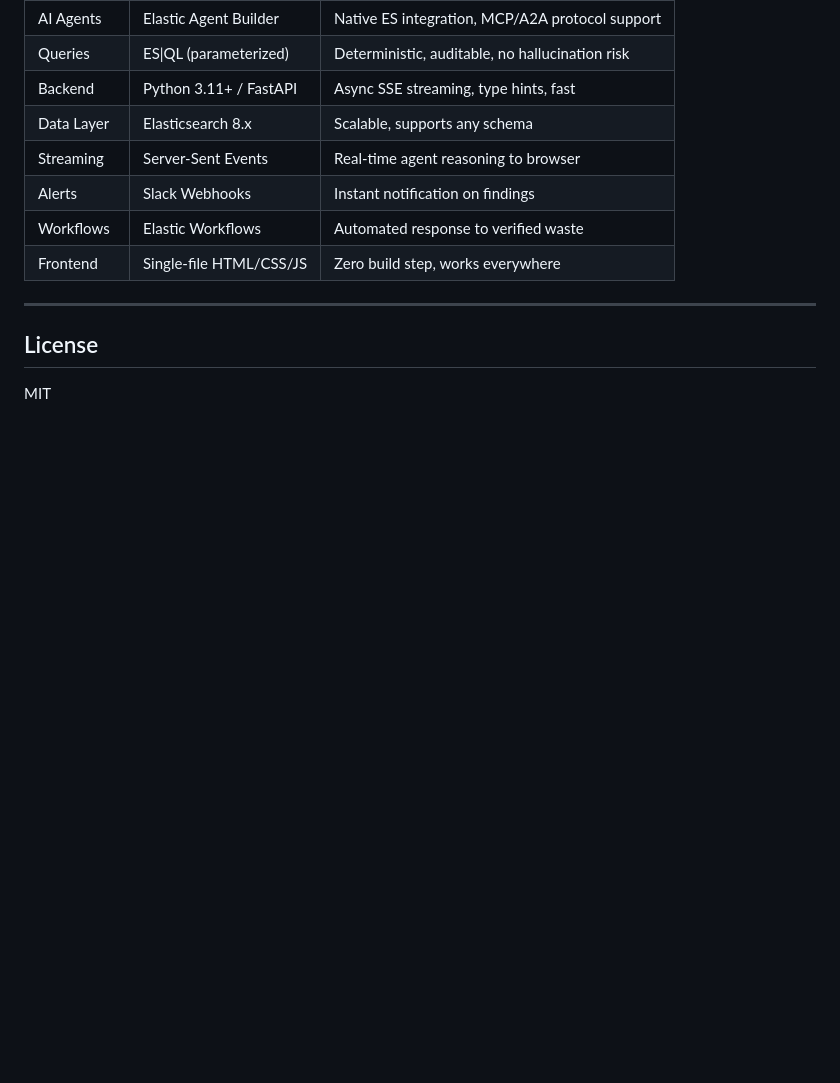
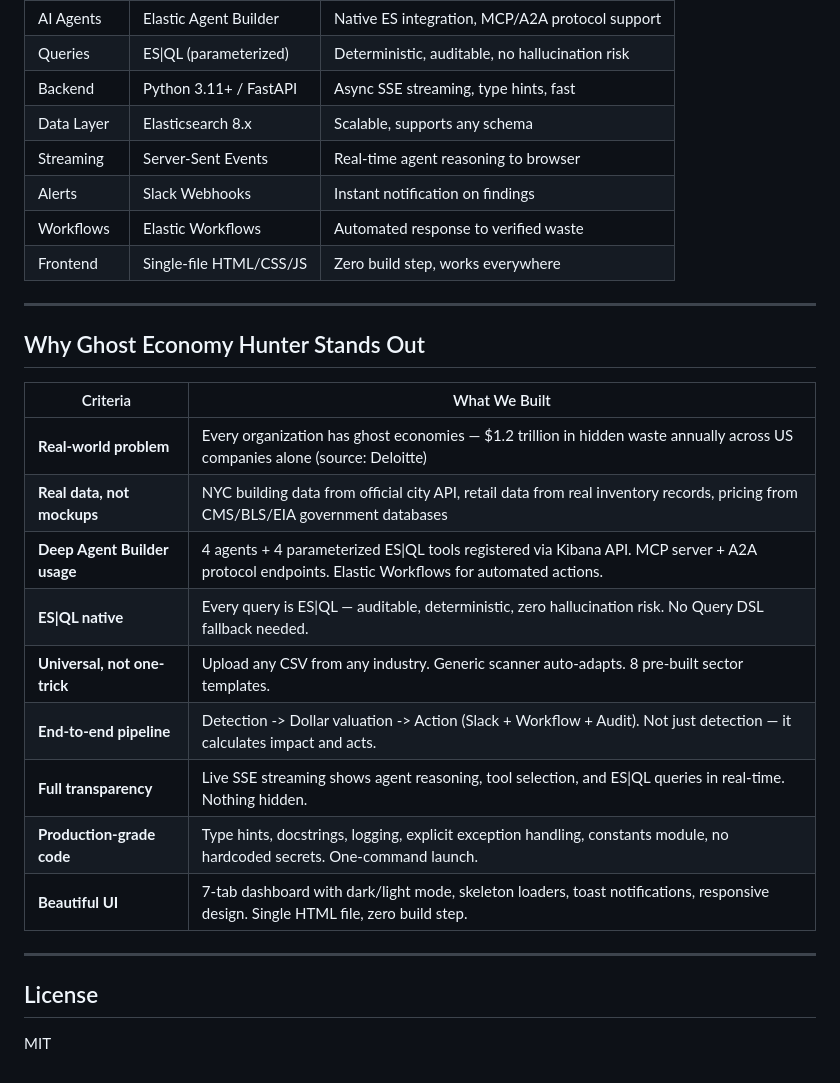
Before and after one commit to SahilRakhaiya05/Ghost-Economy-Hunter, a Markdown page: README.md, the part around the change. Rendered like a GitHub page; blank space fills up the shorter version.

Commit message:
Final README: Mermaid diagrams, real data sources, complete docs
Made-with: Cursor

```diff
--- a/README.md
+++ b/README.md
@@ -448,6 +448,22 @@ python run.py
 
 ---
 
+## Why Ghost Economy Hunter Stands Out
+
+| Criteria | What We Built |
+|----------|--------------|
+| **Real-world problem** | Every organization has ghost economies — $1.2 trillion in hidden waste annually across US companies alone (source: Deloitte) |
+| **Real data, not mockups** | NYC building data from official city API, retail data from real inventory records, pricing from CMS/BLS/EIA government databases |
+| **Deep Agent Builder usage** | 4 agents + 4 parameterized ES\|QL tools registered via Kibana API. MCP server + A2A protocol endpoints. Elastic Workflows for automated actions. |
+| **ES\|QL native** | Every query is ES\|QL — auditable, deterministic, zero hallucination risk. No Query DSL fallback needed. |
+| **Universal, not one-trick** | Upload any CSV from any industry. Generic scanner auto-adapts. 8 pre-built sector templates. |
+| **End-to-end pipeline** | Detection -> Dollar valuation -> Action (Slack + Workflow + Audit). Not just detection — it calculates impact and acts. |
+| **Full transparency** | Live SSE streaming shows agent reasoning, tool selection, and ES\|QL queries in real-time. Nothing hidden. |
+| **Production-grade code** | Type hints, docstrings, logging, explicit exception handling, constants module, no hardcoded secrets. One-command launch. |
+| **Beautiful UI** | 7-tab dashboard with dark/light mode, skeleton loaders, toast notifications, responsive design. Single HTML file, zero build step. |
+
+---
+
 ## License
 
 MIT
```
